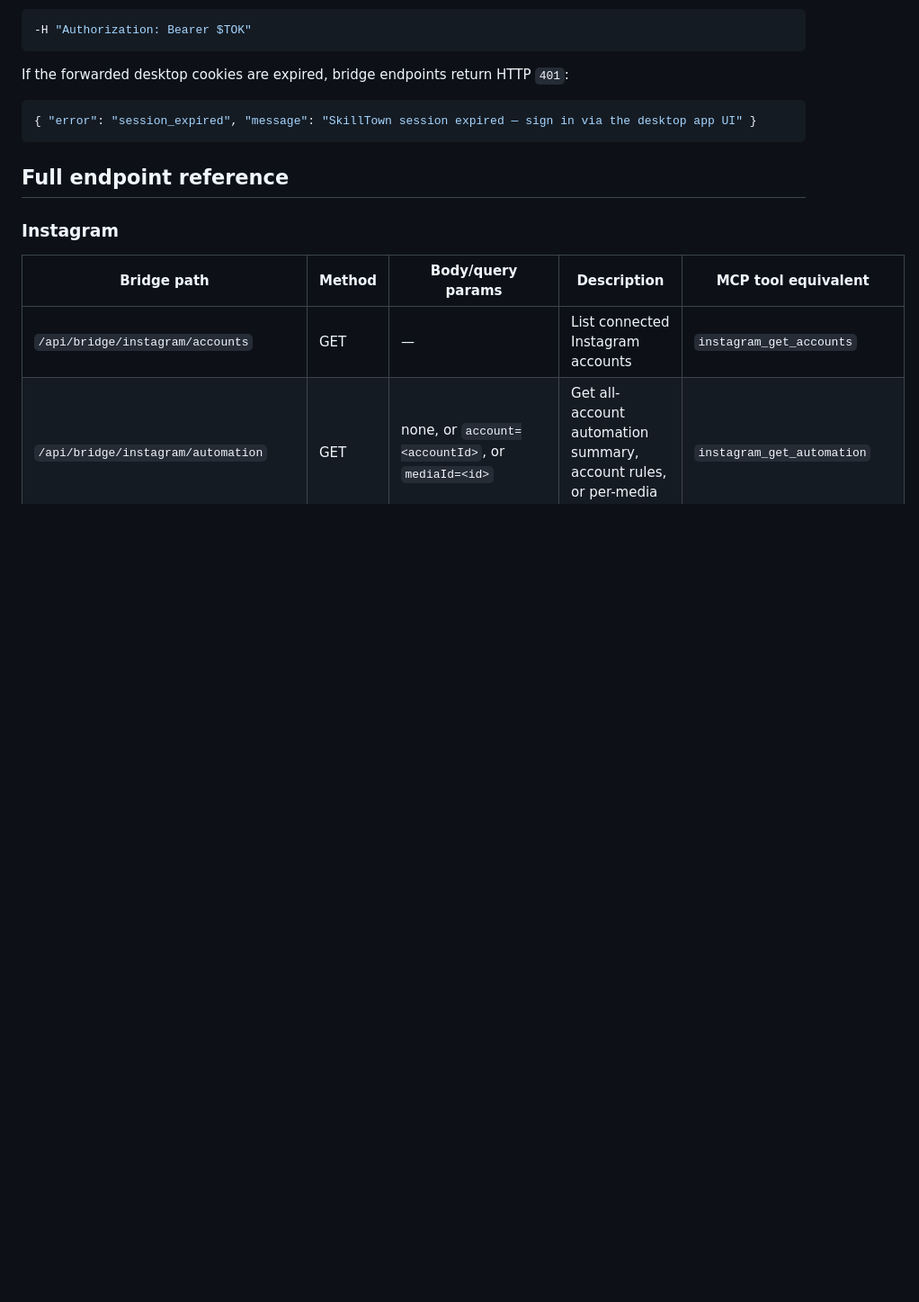
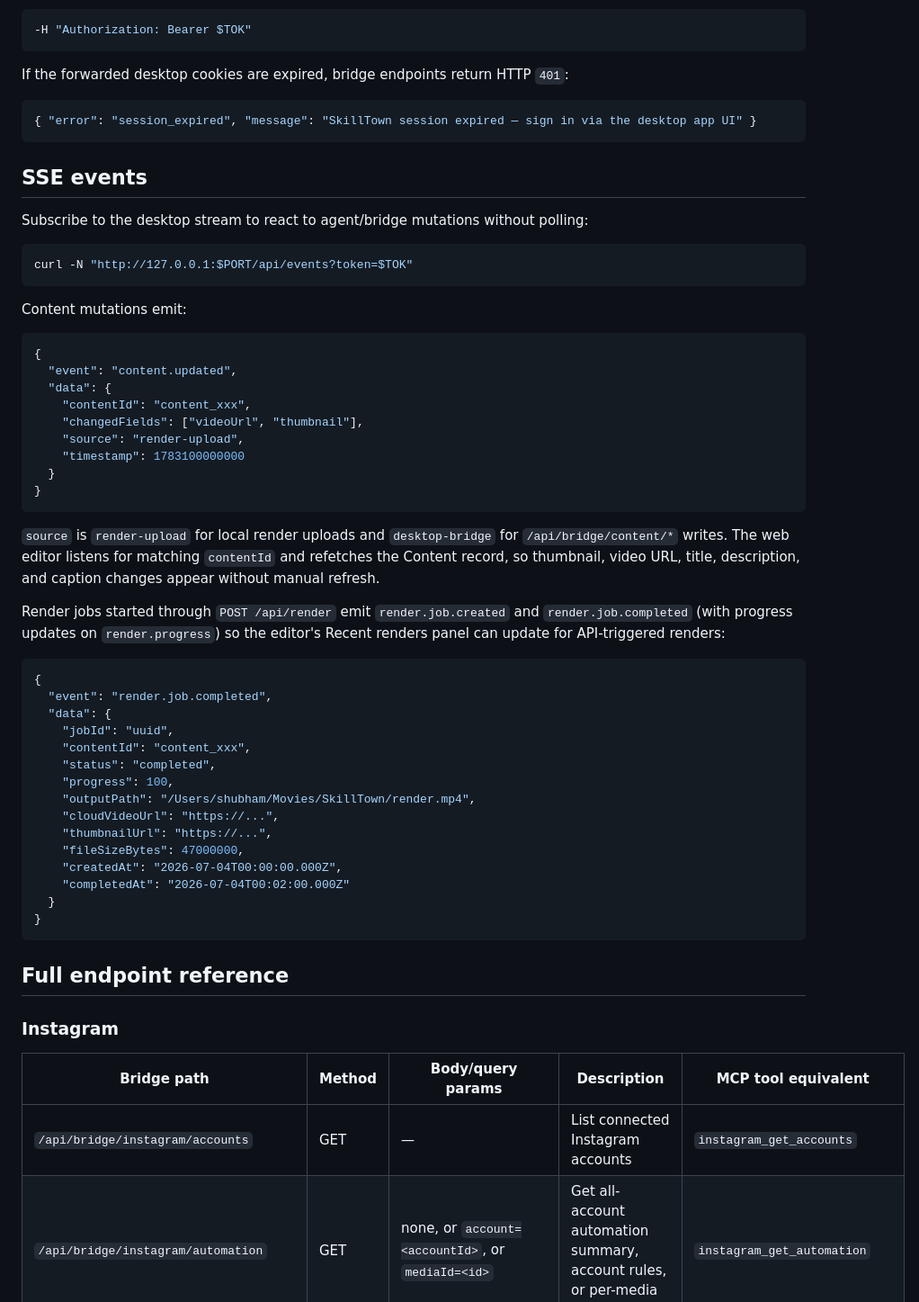
Before and after one commit to Shubham-vish/contentlead, a Markdown page: skills/content-publishing/bridge-mode.md, the part around the change. Shown at 90% size. Drawn GitHub-style; blank space fills up the shorter version.

Commit message:
Document content and render SSE events
Paths: skills/content-publishing/bridge-mode.md

````diff
--- a/skills/content-publishing/bridge-mode.md
+++ b/skills/content-publishing/bridge-mode.md
@@ -28,6 +28,50 @@ If the forwarded desktop cookies are expired, bridge endpoints return HTTP `401`
 
 ```json
 { "error": "session_expired", "message": "SkillTown session expired — sign in via the desktop app UI" }
+```
+
+## SSE events
+
+Subscribe to the desktop stream to react to agent/bridge mutations without polling:
+
+```bash
+curl -N "http://127.0.0.1:$PORT/api/events?token=$TOK"
+```
+
+Content mutations emit:
+
+```json
+{
+  "event": "content.updated",
+  "data": {
+    "contentId": "content_xxx",
+    "changedFields": ["videoUrl", "thumbnail"],
+    "source": "render-upload",
+    "timestamp": 1783100000000
+  }
+}
+```
+
+`source` is `render-upload` for local render uploads and `desktop-bridge` for `/api/bridge/content/*` writes. The web editor listens for matching `contentId` and refetches the Content record, so thumbnail, video URL, title, description, and caption changes appear without manual refresh.
+
+Render jobs started through `POST /api/render` emit `render.job.created` and `render.job.completed` (with progress updates on `render.progress`) so the editor's Recent renders panel can update for API-triggered renders:
+
+```json
+{
+  "event": "render.job.completed",
+  "data": {
+    "jobId": "uuid",
+    "contentId": "content_xxx",
+    "status": "completed",
+    "progress": 100,
+    "outputPath": "/Users/shubham/Movies/SkillTown/render.mp4",
+    "cloudVideoUrl": "https://...",
+    "thumbnailUrl": "https://...",
+    "fileSizeBytes": 47000000,
+    "createdAt": "2026-07-04T00:00:00.000Z",
+    "completedAt": "2026-07-04T00:02:00.000Z"
+  }
+}
 ```
 
 ## Full endpoint reference
````
